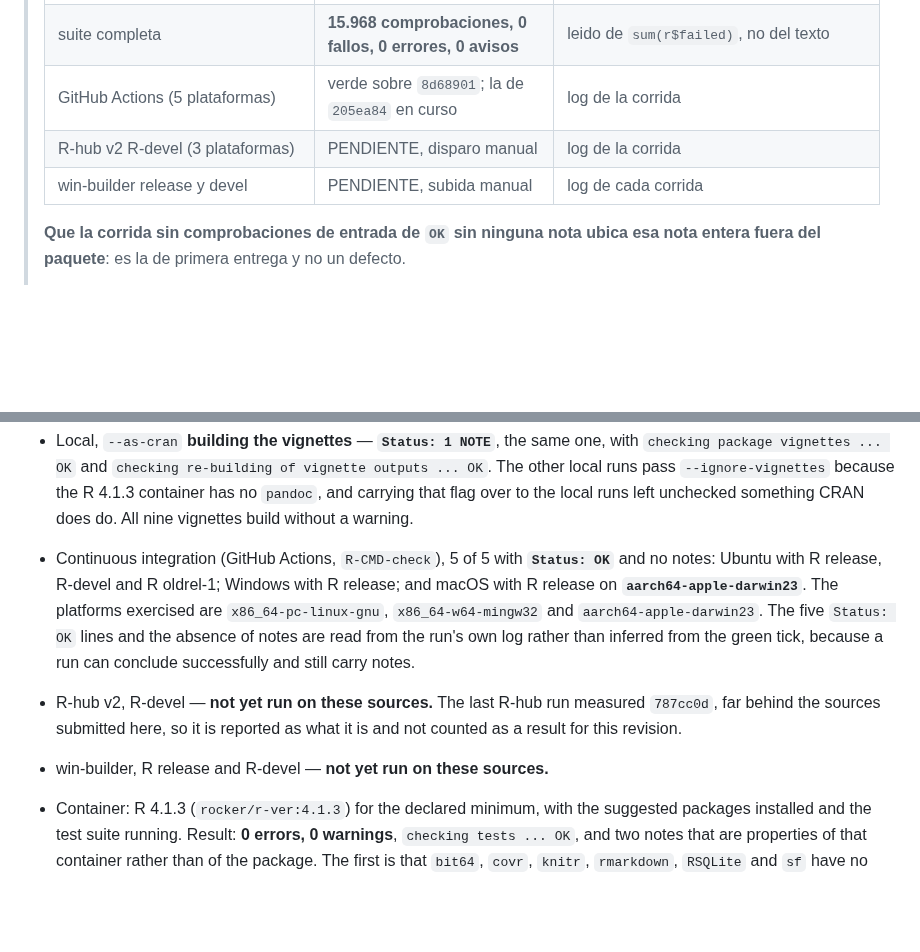
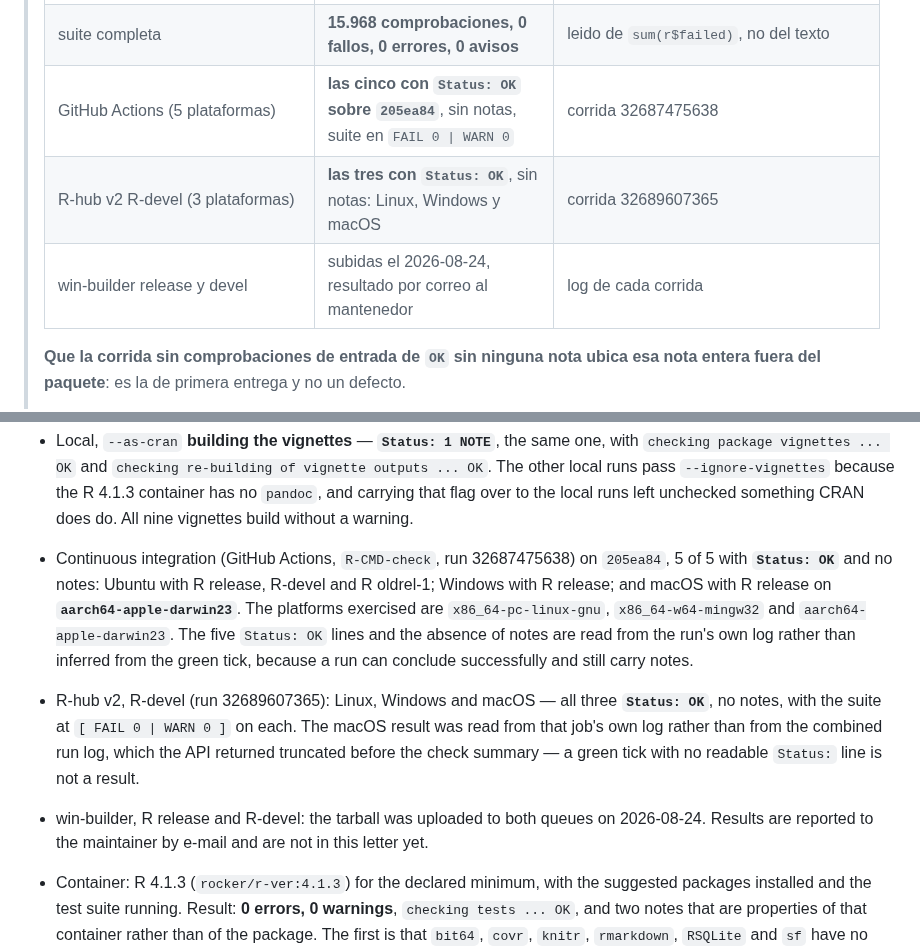
Before and after one commit to sebollin/lupa, a Markdown page: cran-comments.md, 2 parts joined by grey strips. Rendered like a GitHub page; blank space fills up the shorter version.

Commit message:
Poner en la carta las tres plataformas de R-hub y las dos subidas
Linux, Windows y macOS con `Status: OK` y sin notas, y la suite en `FAIL 0 |
WARN 0` en cada una.

El resultado de macOS se leyo del log de ese job y no del log combinado de la
corrida, que la API devolvio cortado antes del resumen del check: quedaban dos
lineas `Status:` para tres plataformas. Un tilde verde sin una linea `Status:`
que se pueda leer no es un resultado, asi que se fue a buscar el job.

Las dos colas de win-builder quedaron subidas; su resultado llega por correo al
mantenedor y todavia no esta en la carta.

```diff
--- a/cran-comments.md
+++ b/cran-comments.md
@@ -24,9 +24,9 @@
 > | local, `--as-cran` **construyendo vinietas** | **`Status: 1 NOTE`**, la misma. `checking package vignettes ... OK` y `re-building of vignette outputs ... OK` | `../verificacion/2026-08-24b/con-vinietas/lupa.Rcheck/00check.log` |
 > | contenedor R 4.1.3 (el minimo declarado) | **2 NOTEs del entorno**, `checking tests ... OK` | `../verificacion/2026-08-24b/r41/lupa.Rcheck/00check.log` |
 > | suite completa | **15.968 comprobaciones, 0 fallos, 0 errores, 0 avisos** | leido de `sum(r$failed)`, no del texto |
-> | GitHub Actions (5 plataformas) | verde sobre `8d68901`; la de `205ea84` en curso | log de la corrida |
-> | R-hub v2 R-devel (3 plataformas) | PENDIENTE, disparo manual | log de la corrida |
-> | win-builder release y devel | PENDIENTE, subida manual | log de cada corrida |
+> | GitHub Actions (5 plataformas) | **las cinco con `Status: OK` sobre `205ea84`**, sin notas, suite en `FAIL 0 \| WARN 0` | corrida 32687475638 |
+> | R-hub v2 R-devel (3 plataformas) | **las tres con `Status: OK`**, sin notas: Linux, Windows y macOS | corrida 32689607365 |
+> | win-builder release y devel | subidas el 2026-08-24, resultado por correo al mantenedor | log de cada corrida |
 >
 > **Que la corrida sin comprobaciones de entrada de `OK` sin ninguna nota ubica
 > esa nota entera fuera del paquete**: es la de primera entrega y no un defecto.
@@ -186,18 +186,22 @@ it leaves the package byte-identical — `git diff --stat 205ea84..HEAD` lists
   because the R 4.1.3 container has no `pandoc`, and carrying that flag over to
   the local runs left unchecked something CRAN does do. All nine vignettes build
   without a warning.
-* Continuous integration (GitHub Actions, `R-CMD-check`), 5 of 5 with
-  **`Status: OK`** and no notes: Ubuntu with R release, R-devel and R oldrel-1;
+* Continuous integration (GitHub Actions, `R-CMD-check`, run 32687475638) on
+  `205ea84`, 5 of 5 with **`Status: OK`** and no notes: Ubuntu with R release, R-devel and R oldrel-1;
   Windows with R release; and macOS with R release on
   **`aarch64-apple-darwin23`**. The platforms exercised are
   `x86_64-pc-linux-gnu`, `x86_64-w64-mingw32` and `aarch64-apple-darwin23`. The
   five `Status: OK` lines and the absence of notes are read from the run's own
   log rather than inferred from the green tick, because a run can conclude
   successfully and still carry notes.
-* R-hub v2, R-devel — **not yet run on these sources.** The last R-hub run
-  measured `787cc0d`, far behind the sources submitted here, so it is reported
-  as what it is and not counted as a result for this revision.
-* win-builder, R release and R-devel — **not yet run on these sources.**
+* R-hub v2, R-devel (run 32689607365): Linux, Windows and macOS — all three
+  **`Status: OK`**, no notes, with the suite at `[ FAIL 0 | WARN 0 ]` on each.
+  The macOS result was read from that job's own log rather than from the
+  combined run log, which the API returned truncated before the check summary —
+  a green tick with no readable `Status:` line is not a result.
+* win-builder, R release and R-devel: the tarball was uploaded to both queues on
+  2026-08-24. Results are reported to the maintainer by e-mail and are not in
+  this letter yet.
 * Container: R 4.1.3 (`rocker/r-ver:4.1.3`) for the declared minimum, with the
   suggested packages installed and the test suite running. Result:
   **0 errors, 0 warnings**, `checking tests ... OK`, and two notes that are
```
